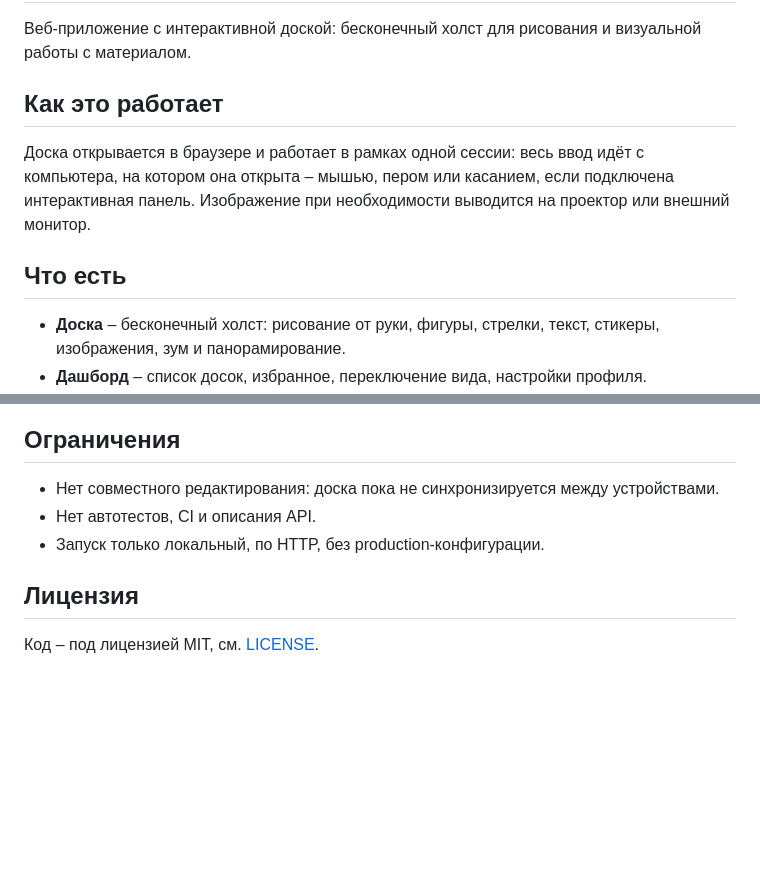
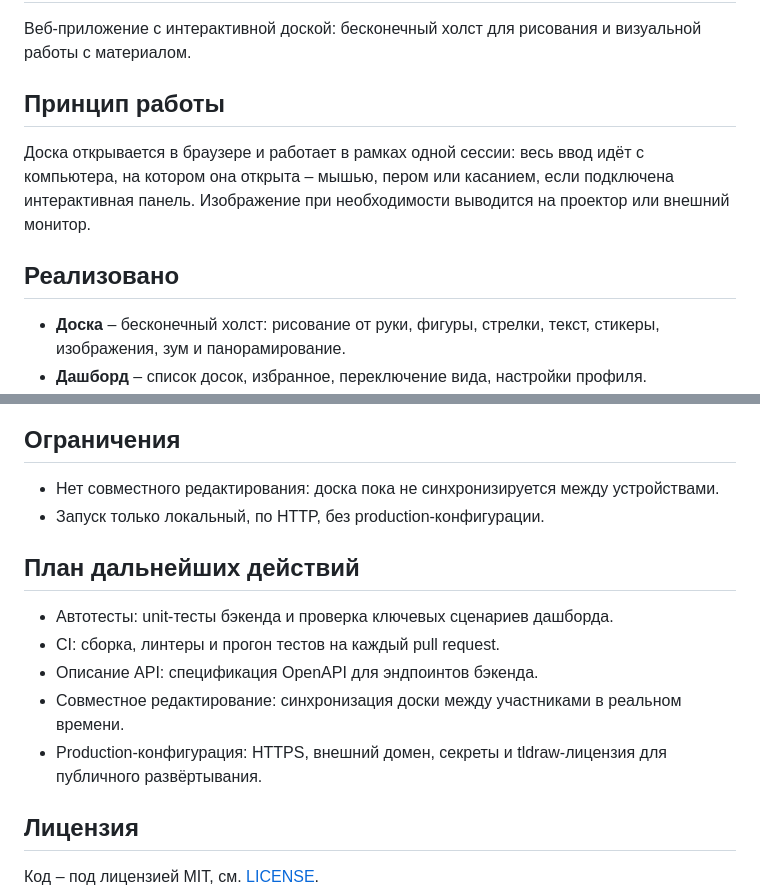
Before and after one commit to dvsnin/blanko, a Markdown page: README.md, 2 parts joined by grey strips. Drawn GitHub-style; blank space fills up the shorter version.

```diff
--- a/README.md
+++ b/README.md
@@ -2,11 +2,11 @@
 
 Веб-приложение с интерактивной доской: бесконечный холст для рисования и визуальной работы с материалом.
 
-## Как это работает
+## Принцип работы
 
 Доска открывается в браузере и работает в рамках одной сессии: весь ввод идёт с компьютера, на котором она открыта – мышью, пером или касанием, если подключена интерактивная панель. Изображение при необходимости выводится на проектор или внешний монитор.
 
-## Что есть
+## Реализовано
 
 - **Доска** – бесконечный холст: рисование от руки, фигуры, стрелки, текст, стикеры, изображения, зум и панорамирование.
 - **Дашборд** – список досок, избранное, переключение вида, настройки профиля.
@@ -88,8 +88,15 @@ Dev-сервер Vite отдаёт только вёрстку: данные п
 ## Ограничения
 
 - Нет совместного редактирования: доска пока не синхронизируется между устройствами.
-- Нет автотестов, CI и описания API.
 - Запуск только локальный, по HTTP, без production-конфигурации.
+
+## План дальнейших действий
+
+- Автотесты: unit-тесты бэкенда и проверка ключевых сценариев дашборда.
+- CI: сборка, линтеры и прогон тестов на каждый pull request.
+- Описание API: спецификация OpenAPI для эндпоинтов бэкенда.
+- Совместное редактирование: синхронизация доски между участниками в реальном времени.
+- Production-конфигурация: HTTPS, внешний домен, секреты и tldraw-лицензия для публичного развёртывания.
 
 ## Лицензия
 
```
